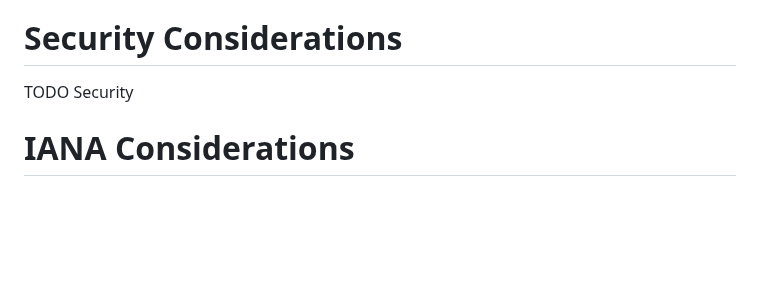
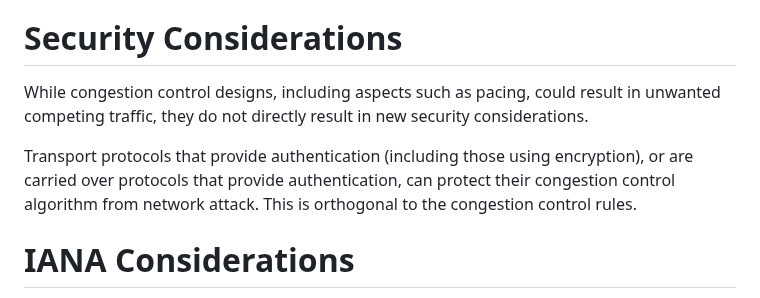
Before and after one commit to mwelzl/draft-iccrg-pacing, a Markdown page: draft-welzl-iccrg-pacing.md, the part around the change. Rendered like a GitHub page; blank space fills up the shorter version.

Commit message:
security considerations

```diff
--- a/draft-welzl-iccrg-pacing.md
+++ b/draft-welzl-iccrg-pacing.md
@@ -106,7 +106,9 @@ If the previous packet was not sent when expected by the pacing logic, but more
 
 # Security Considerations
 
-TODO Security
+While congestion control designs, including aspects such as pacing, could result in unwanted competing traffic, they do not directly result in new security considerations.
+
+Transport protocols that provide authentication (including those using encryption), or are carried over protocols that provide authentication, can protect their congestion control algorithm from network attack. This is orthogonal to the congestion control rules.
 
 
 # IANA Considerations
```
